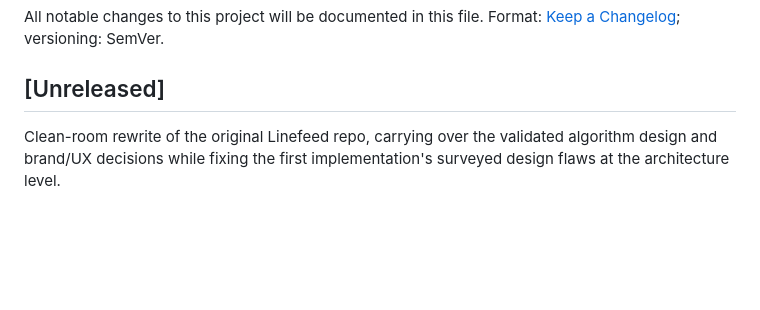
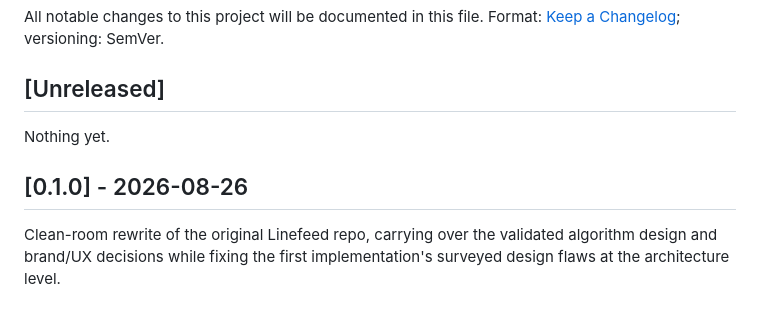
Before and after one commit to NxTsh/linefeed, a Markdown page: CHANGELOG.md, the part around the change. GitHub-like rendering; blank space fills up the shorter version.

Commit message:
chore: stamp 0.1.0 in the changelog
Co-Authored-By: Claude Fable 5 <noreply@anthropic.com>

```diff
--- a/CHANGELOG.md
+++ b/CHANGELOG.md
@@ -4,6 +4,10 @@ All notable changes to this project will be documented in this file.
 Format: [Keep a Changelog](https://keepachangelog.com/en/1.1.0/); versioning: SemVer.
 
 ## [Unreleased]
+
+Nothing yet.
+
+## [0.1.0] - 2026-08-26
 
 Clean-room rewrite of the original Linefeed repo, carrying over the
 validated algorithm design and brand/UX decisions while fixing the first
```
